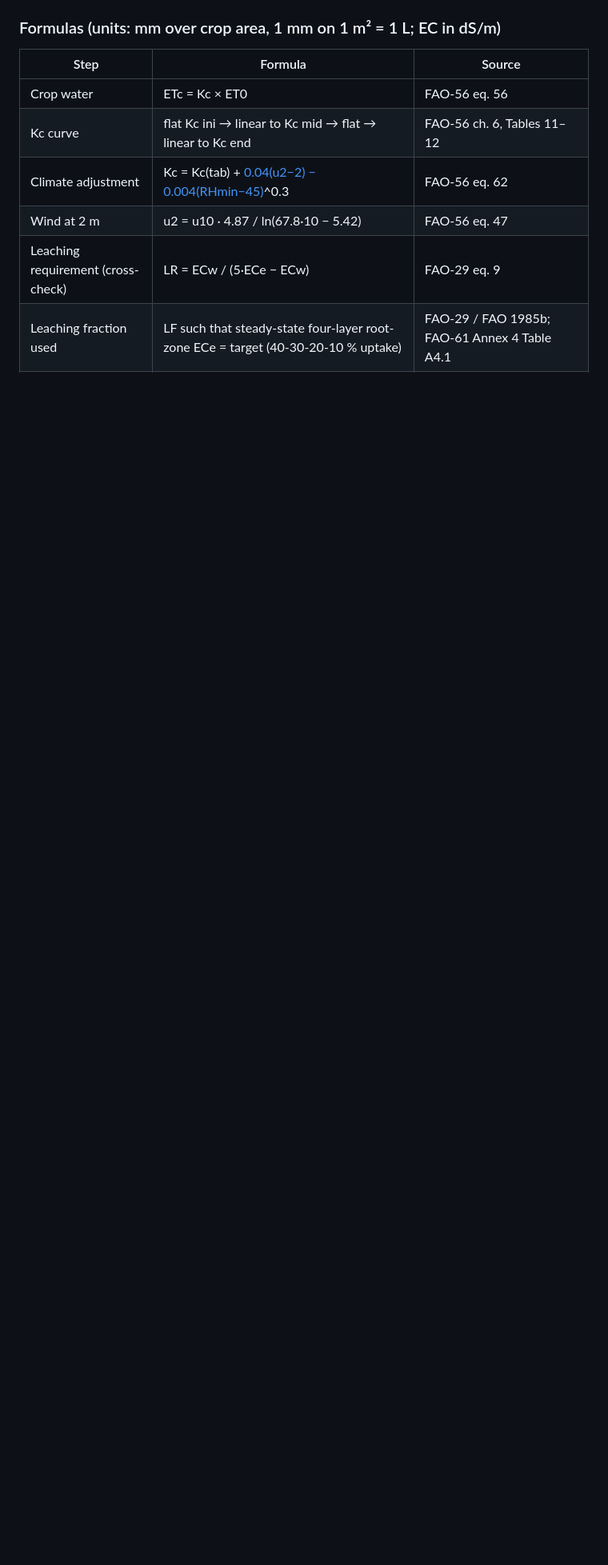
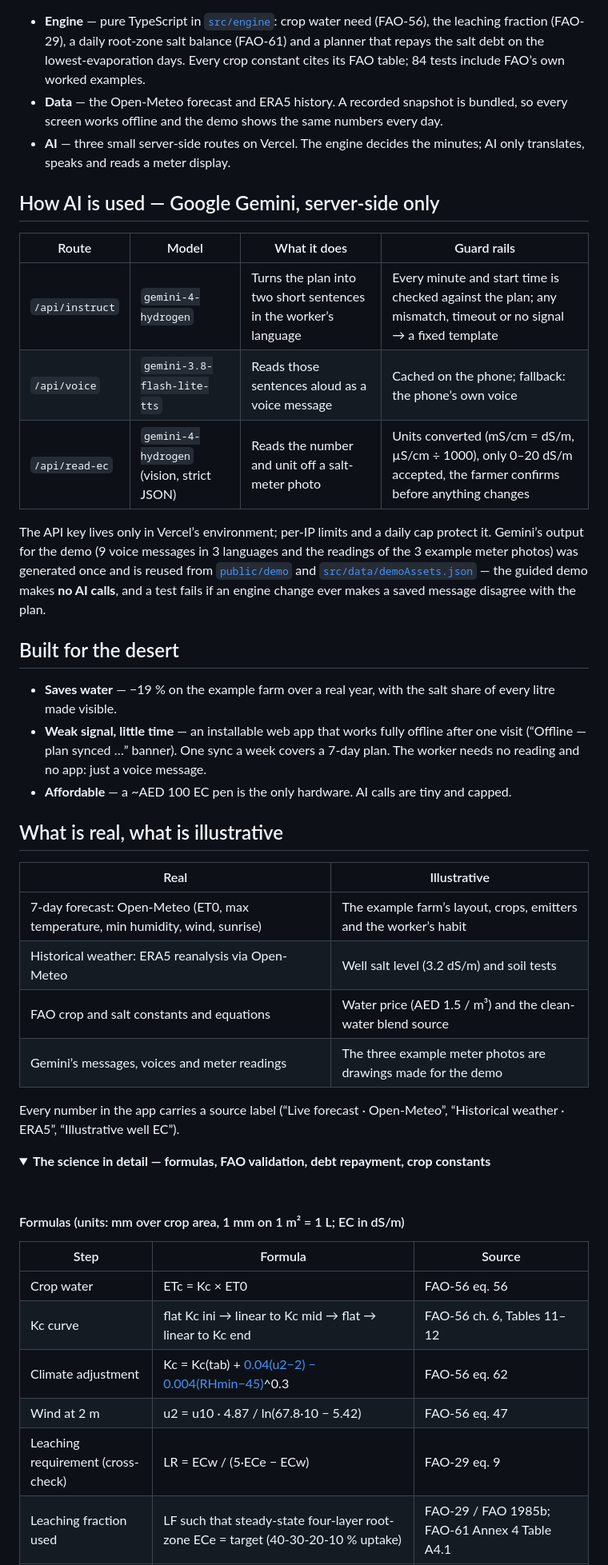
Before and after one commit to AryB16/namak, a Markdown page: README.md, the part around one of its changes. Shown at 80% size. Drawn GitHub-style; folded sections open; blank space fills up the shorter version.

````diff
--- a/README.md
+++ b/README.md
@@ -97,7 +129,51 @@ flowchart LR
   UI -->|photo| R -->|confirmed| W
 ```
 
-### Formulas (units: mm over crop area, 1 mm on 1 m² = 1 L; EC in dS/m)
+- **Engine** — pure TypeScript in [`src/engine`](src/engine): crop water need (FAO-56), the leaching fraction (FAO-29),
+  a daily root-zone salt balance (FAO-61) and a planner that repays the salt debt on the lowest-evaporation days. Every
+  crop constant cites its FAO table; 84 tests include FAO’s own worked examples.
+- **Data** — the Open-Meteo forecast and ERA5 history. A recorded snapshot is bundled, so every screen works offline and
+  the demo shows the same numbers every day.
+- **AI** — three small server-side routes on Vercel. The engine decides the minutes; AI only translates, speaks and reads
+  a meter display.
+
+## How AI is used — Google Gemini, server-side only
+
+| Route | Model | What it does | Guard rails |
+|---|---|---|---|
+| `/api/instruct` | `gemini-4-hydrogen` | Turns the plan into two short sentences in the worker’s language | Every minute and start time is checked against the plan; any mismatch, timeout or no signal → a fixed template |
+| `/api/voice` | `gemini-3.8-flash-lite-tts` | Reads those sentences aloud as a voice message | Cached on the phone; fallback: the phone’s own voice |
+| `/api/read-ec` | `gemini-4-hydrogen` (vision, strict JSON) | Reads the number and unit off a salt-meter photo | Units converted (mS/cm = dS/m, µS/cm ÷ 1000), only 0–20 dS/m accepted, the farmer confirms before anything changes |
+
+The API key lives only in Vercel’s environment; per-IP limits and a daily cap protect it. Gemini’s output for the demo
+(9 voice messages in 3 languages and the readings of the 3 example meter photos) was generated once and is reused from
+[`public/demo`](public/demo) and [`src/data/demoAssets.json`](src/data/demoAssets.json) — the guided demo makes **no AI
+calls**, and a test fails if an engine change ever makes a saved message disagree with the plan.
+
+## Built for the desert
+
+- **Saves water** — −19 % on the example farm over a real year, with the salt share of every litre made visible.
+- **Weak signal, little time** — an installable web app that works fully offline after one visit (“Offline — plan synced …”
+  banner). One sync a week covers a 7-day plan. The worker needs no reading and no app: just a voice message.
+- **Affordable** — a ~AED 100 EC pen is the only hardware. AI calls are tiny and capped.
+
+## What is real, what is illustrative
+
+| Real | Illustrative |
+|---|---|
+| 7-day forecast: Open-Meteo (ET0, max temperature, min humidity, wind, sunrise) | The example farm’s layout, crops, emitters and the worker’s habit |
+| Historical weather: ERA5 reanalysis via Open-Meteo | Well salt level (3.2 dS/m) and soil tests |
+| FAO crop and salt constants and equations | Water price (AED 1.5 / m³) and the clean-water blend source |
+| Gemini’s messages, voices and meter readings | The three example meter photos are drawings made for the demo |
+
+Every number in the app carries a source label (“Live forecast · Open-Meteo”, “Historical weather · ERA5”, “Illustrative well EC”).
+
+<details>
+<summary><b>The science in detail — formulas, FAO validation, debt repayment, crop constants</b></summary>
+
+<br>
+
+#### Formulas (units: mm over crop area, 1 mm on 1 m² = 1 L; EC in dS/m)
 
 | Step | Formula | Source |
 |---|---|---|
````
Also changed, not shown: other parts of README.md (+111 -122 lines), docs/screenshots/0-tour.jpg (deleted), docs/screenshots/0-welcome.jpg, docs/screenshots/0b-tour-debt.jpg (deleted), docs/screenshots/0b-why-salt.jpg (added), docs/screenshots/0c-washed.jpg (added), 1 other file.
